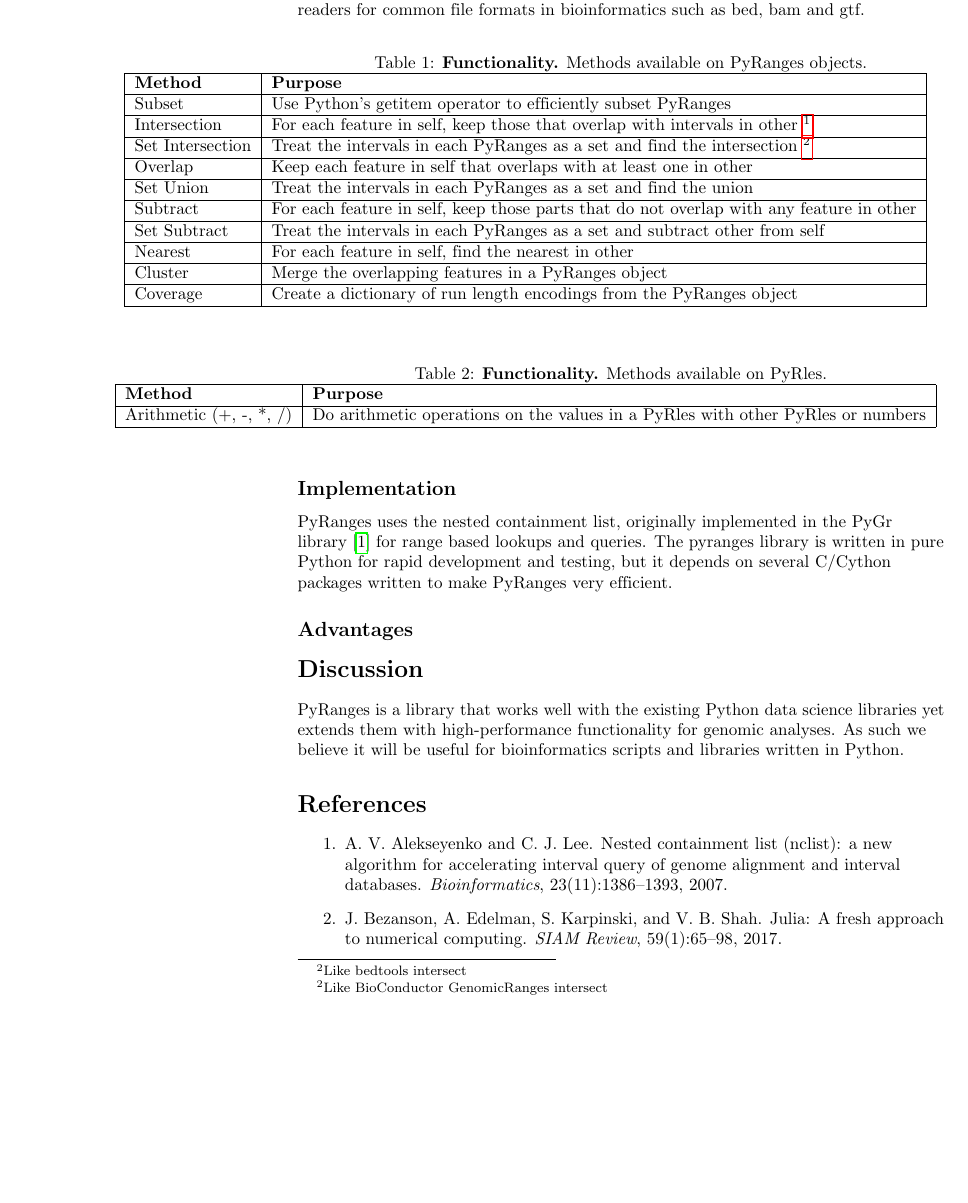
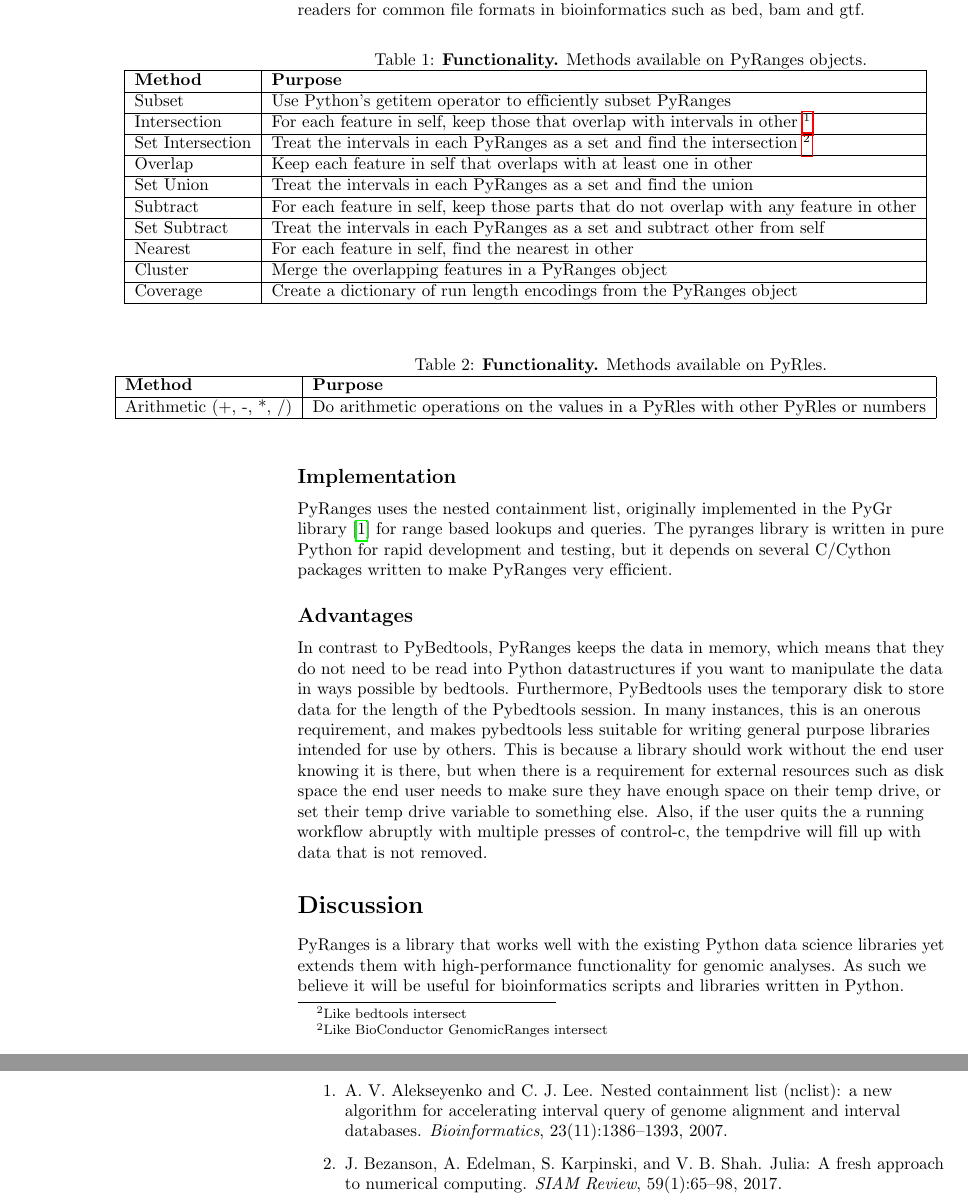
Before and after one commit to endrebak/pyranges-paper, a LaTeX document (biorxiv.tex): part of page 2 of 3 before the commit and two parts of pages 2 and 3 of 3 after it, the two joined at a grey line, cut so that both start at the same text, the shorter picture padded with empty space. Compiled offline with pdfLaTeX.

Commit message:
Update workflow

```diff
--- a/biorxiv.tex
+++ b/biorxiv.tex
@@ -144,15 +144,12 @@ nucleotide) in an extremely efficient manner. These run length encodings are
 stored in an object called PyRles. It includes readers for common
 file formats in bioinformatics such as bed, bam and gtf.
 
-% table of functionality
-% readers for common file formats
 \begin{table}[!ht]
-\begin{adjustwidth}{-1.5in}{0in} % comment out/remove adjustwidth environment if table fits in text column.
+\begin{adjustwidth}{-1.5in}{0in}
 \centering
 \caption{{\bf Functionality.} Methods available on PyRanges objects.}
 \begin{tabular}{|l|l|l|l|l|l|l|}
 \hline
-% \multicolumn{2}{|l|}{\bf Heading 2}\\ \hline
   {\bf Method} & {\bf Purpose} \\ \hline
   Subset & Use Python's getitem operator to efficiently subset PyRanges \\ \hline
   Intersection & For each feature in self, keep those that overlap with intervals in other \footnotemark \\ \hline
@@ -196,8 +193,18 @@ PyRanges very efficient.
 
 \subsection*{Advantages}
 
-% Keeps data in-memory
-% Is available for s
+In contrast to PyBedtools, PyRanges keeps the data in memory, which means that
+they do not need to be read into Python datastructures if you want to manipulate
+the data in ways possible by bedtools. Furthermore, PyBedtools uses the
+temporary disk to store data for the length of the Pybedtools session. In many
+instances, this is an onerous requirement, and makes pybedtools less suitable
+for writing general purpose libraries intended for use by others. This is
+because a library should work without the end user knowing it is there, but when
+there is a requirement for external resources such as disk space the end user
+needs to make sure they have enough space on their temp drive, or set their temp
+drive variable to something else. Also, if the user quits the a running workflow
+abruptly with multiple presses of control-c, the tempdrive will fill up with
+data that is not removed.
 
 \section*{Discussion}
 
```
Also changed, not shown: biorxiv.tex (2 more changed lines), 1 other file.
